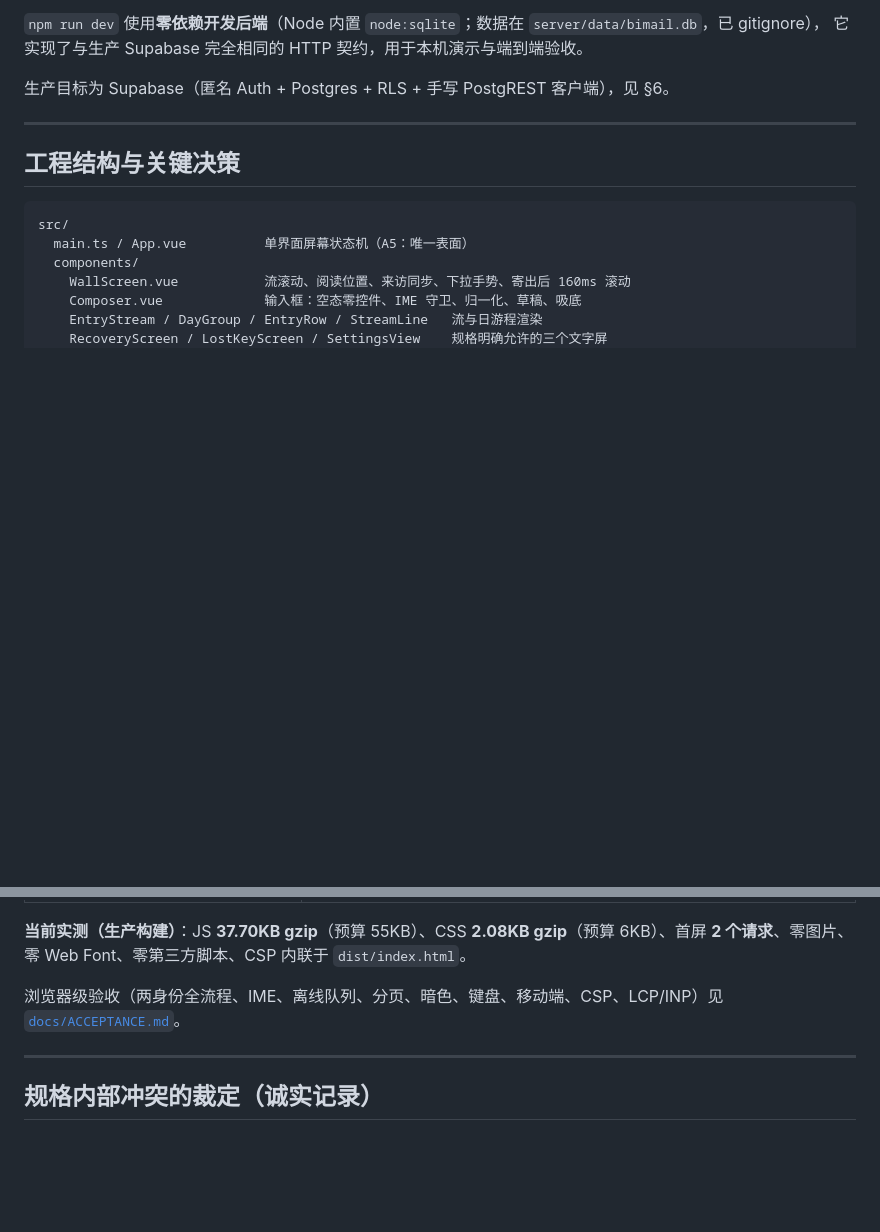
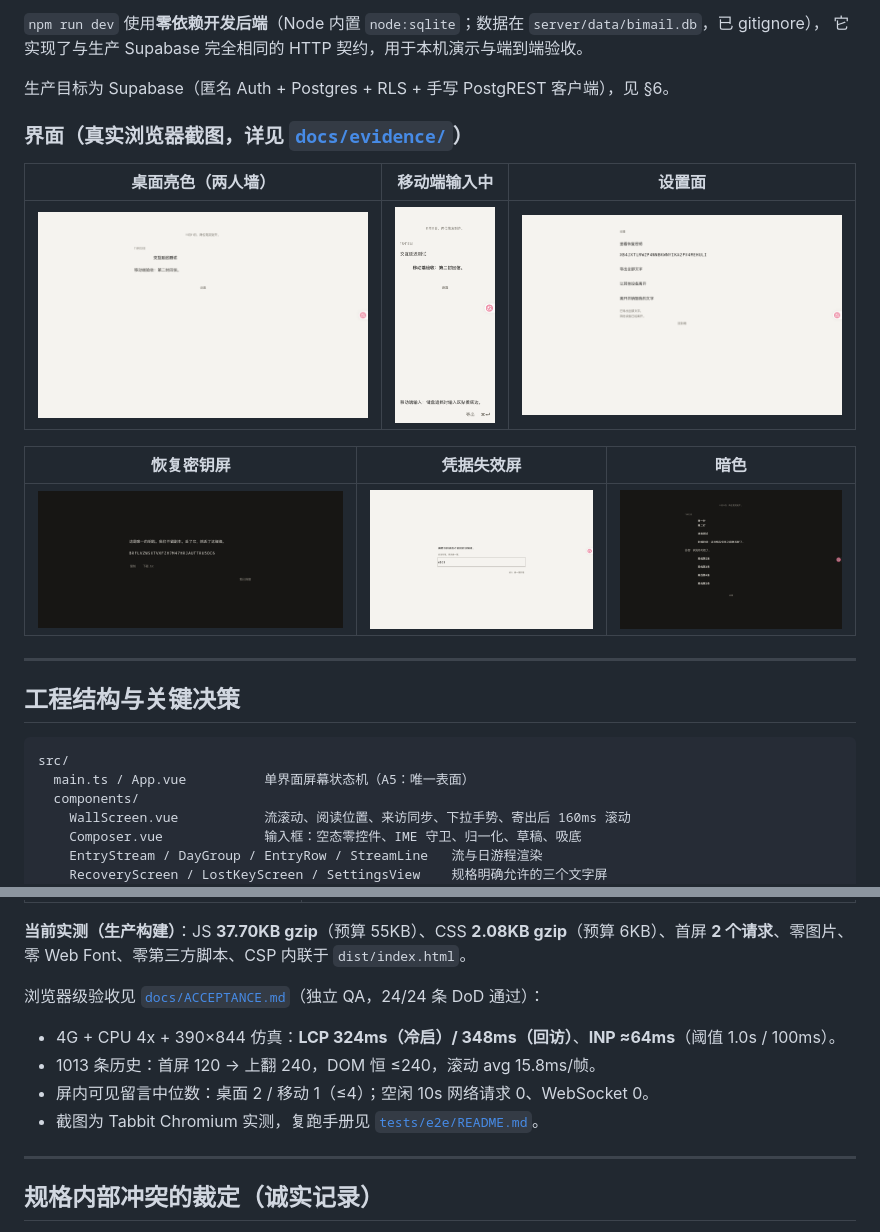
Before and after one commit to qaz20011230/BiMail, a Markdown page: README.md, 2 parts joined by grey strips. GitHub-like rendering; pictures changed too: docs/evidence/03-desktop-light-wall.png, docs/evidence/06-lost-key-screen-light.png, docs/evidence/08-mobile-input.png; blank space fills up the shorter version.

```diff
--- a/README.md
+++ b/README.md
@@ -37,6 +37,16 @@ npm run dev        # API: 127.0.0.1:8787 + Web: http://localhost:5173
 它实现了与生产 Supabase 完全相同的 HTTP 契约，用于本机演示与端到端验收。
 
 生产目标为 Supabase（匿名 Auth + Postgres + RLS + 手写 PostgREST 客户端），见 §6。
+
+### 界面（真实浏览器截图，详见 [`docs/evidence/`](docs/evidence/)）
+
+| 桌面亮色（两人墙） | 移动端输入中 | 设置面 |
+|---|---|---|
+| ![桌面亮色](docs/evidence/03-desktop-light-wall.png) | ![移动端](docs/evidence/08-mobile-input.png) | ![设置面](docs/evidence/05-settings-light.png) |
+
+| 恢复密钥屏 | 凭据失效屏 | 暗色 |
+|---|---|---|
+| ![恢复密钥](docs/evidence/01-recovery-screen-dark.png) | ![凭据失效](docs/evidence/06-lost-key-screen-light.png) | ![暗色](docs/evidence/07-desktop-dark-wall.png) |
 
 ---
 
@@ -102,7 +112,12 @@ npm run check          # typecheck + 文案禁令 + 色彩验收 + 单测 + 集
 
 **当前实测（生产构建）**：JS **37.70KB gzip**（预算 55KB）、CSS **2.08KB gzip**（预算 6KB）、首屏 **2 个请求**、零图片、零 Web Font、零第三方脚本、CSP 内联于 `dist/index.html`。
 
-浏览器级验收（两身份全流程、IME、离线队列、分页、暗色、键盘、移动端、CSP、LCP/INP）见 [`docs/ACCEPTANCE.md`](docs/ACCEPTANCE.md)。
+浏览器级验收见 [`docs/ACCEPTANCE.md`](docs/ACCEPTANCE.md)（独立 QA，24/24 条 DoD 通过）：
+
+- 4G + CPU 4x + 390×844 仿真：**LCP 324ms（冷启）/ 348ms（回访）**、**INP ≈64ms**（阈值 1.0s / 100ms）。
+- 1013 条历史：首屏 120 → 上翻 240，DOM 恒 ≤240，滚动 avg 15.8ms/帧。
+- 屏内可见留言中位数：桌面 2 / 移动 1（≤4）；空闲 10s 网络请求 0、WebSocket 0。
+- 截图为 Tabbit Chromium 实测，复跑手册见 [`tests/e2e/README.md`](tests/e2e/README.md)。
 
 ---
 
```
Also changed, not shown: docs/ACCEPTANCE.md (added, +183 -0 lines), docs/CONTRACT.md (+1 -1 lines), docs/evidence/10-empty-wall-light.png (added), 4 other files.
